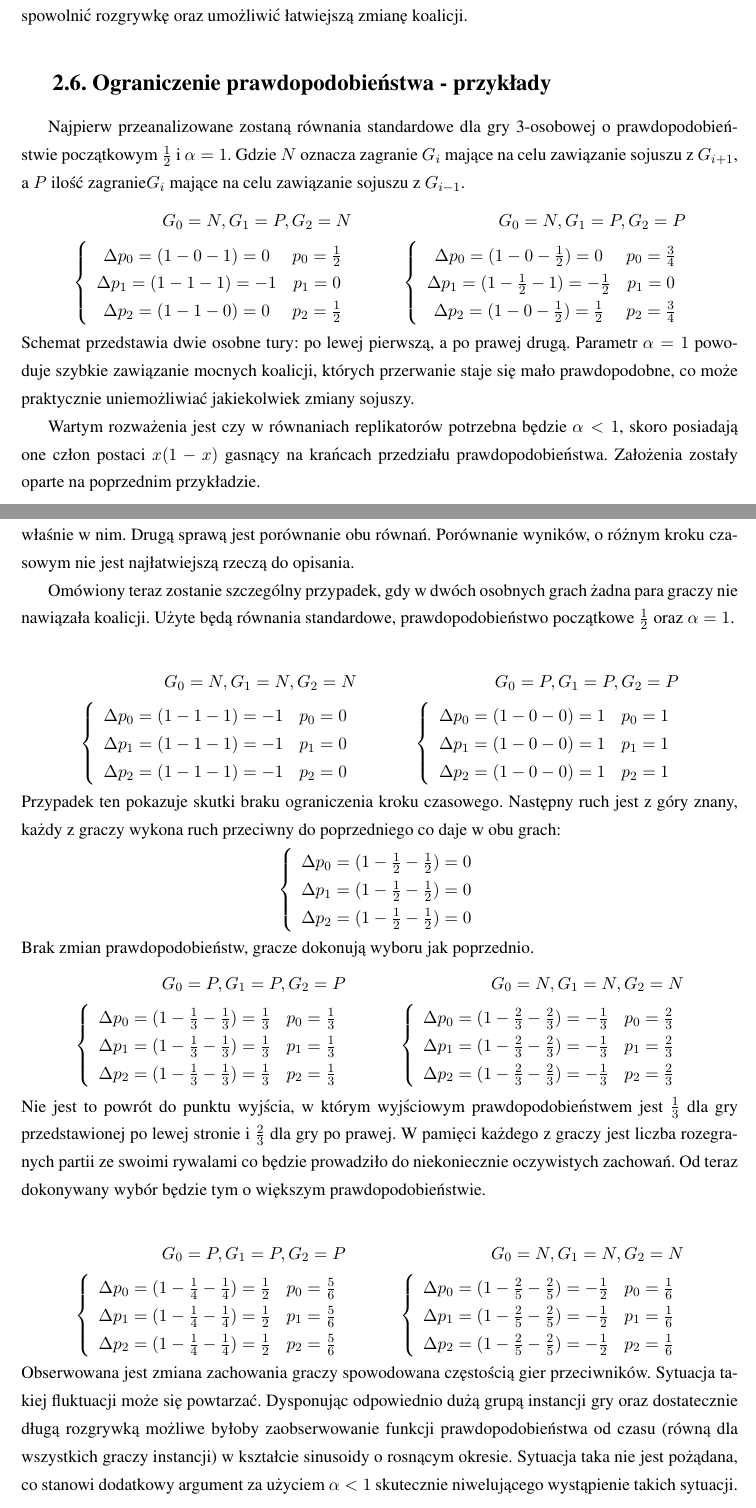
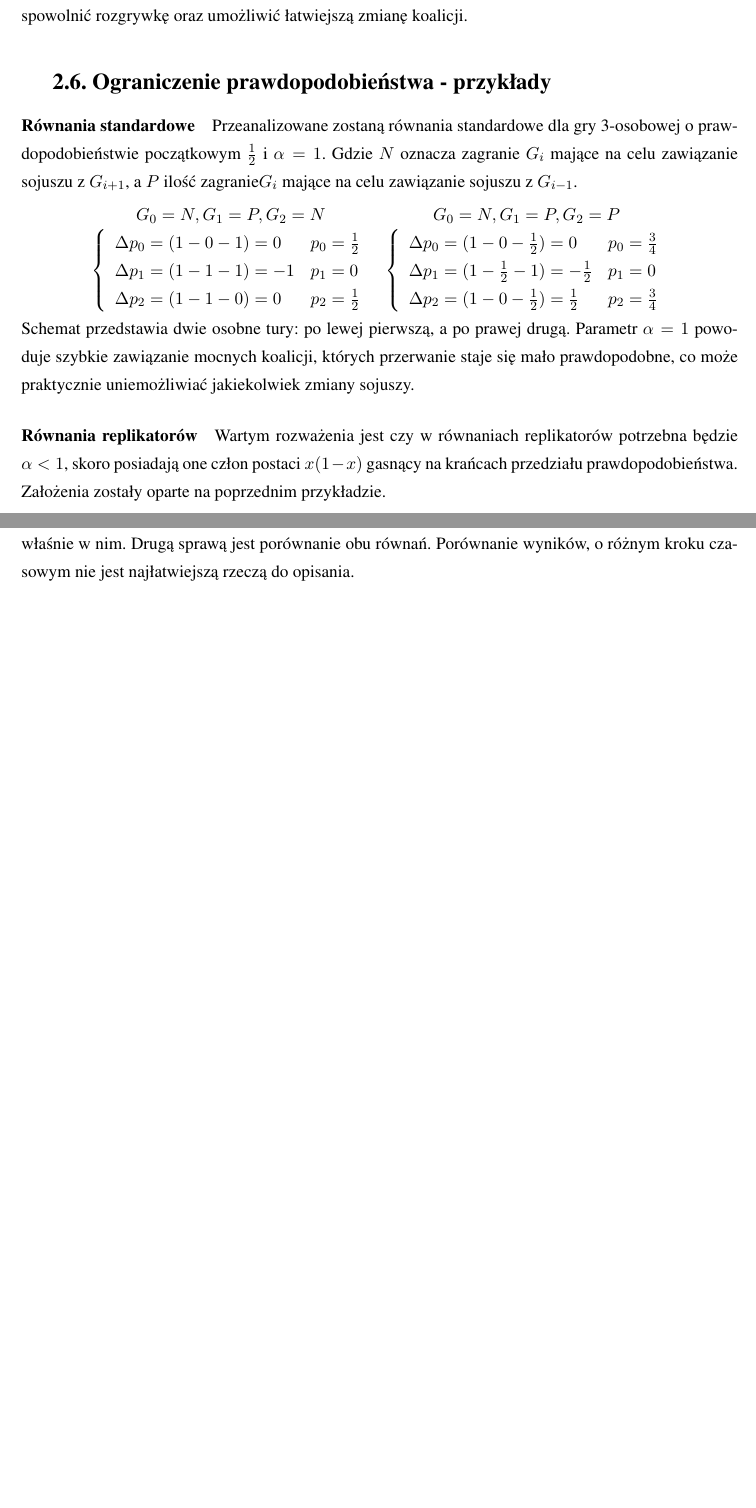
Before and after one commit to persja40/Praca, a LaTeX thesis (AGH/praca.tex, which reads AGH/teoria.tex): two parts of pages 10 and 11 of 30 before the commit and two parts of pages 10 and 11 of 29 after it, joined at a grey line, cut so that both start at the same text, the shorter picture padded with empty space. Compiled offline with pdfLaTeX.

Commit message:
Poprawki 2.6

```diff
--- a/AGH/praca.tex
+++ b/AGH/praca.tex
@@ -66,7 +66,7 @@
 \shortauthor{E. Jęczmionek}
 
 \titlePL{Symulacje ewolucji koalicji mieszanych}
-\titleEN{Simulations of evolution of mixed coalitions}
+\titleEN{Simulations of the evolution of mixed coalitions}
 
 \shorttitlePL{Symulacje ewolucji koalicji mieszanych} % skrócona wersja tytułu jeśli jest bardzo długi
 \shorttitleEN{Thesis in \LaTeX}
--- a/AGH/teoria.tex
+++ b/AGH/teoria.tex
@@ -167,27 +167,31 @@ Wyjaśnienia wymaga wartość $\alpha$, która została przyjęta jako $0.1$. Je
 
 \section{Ograniczenie prawdopodobieństwa - przykłady}
 \label{sec:ograniczenie_przyk}
-Najpierw przeanalizowane zostaną równania standardowe dla gry 3-osobowej o prawdopodobieństwie początkowym $\frac{1}{2}$ i $\alpha = 1$. Gdzie $N$ oznacza zagranie $G_i$ mające na celu zawiązanie sojuszu z $G_{i+1}$, a $P$ ilość zagranie$G_i$ mające na celu zawiązanie sojuszu z $G_{i-1}$.
+\paragraph{Równania standardowe}
+Przeanalizowane zostaną równania standardowe dla gry 3-osobowej o prawdopodobieństwie początkowym $\frac{1}{2}$ i $\alpha = 1$. Gdzie $N$ oznacza zagranie $G_i$ mające na celu zawiązanie sojuszu z $G_{i+1}$, a $P$ ilość zagranie$G_i$ mające na celu zawiązanie sojuszu z $G_{i-1}$.
 \begin{align*}
-G_0 = N, G_1 = P, G_2 = N && G_0 = N, G_1 = P, G_2 = P\\
+\begin{array}{cc}
+G_0 = N, G_1 = P, G_2 = N & G_0 = N, G_1 = P, G_2 = P\\
 \left\{
-\begin{array}{cc}
+\begin{array}{ll}
 \Delta p_0 = (1 - 0 - 1) =  0 & p_0=\frac{1}{2}\\
 \Delta p_1 = (1 - 1 - 1) =  -1 & p_1= 0\\
 \Delta p_2 = (1 - 1 - 0) =  0 & p_2=\frac{1}{2}\\
 \end{array}
-\right. &&
+\right. &
 \left\{
-\begin{array}{cc}
+\begin{array}{ll}
 \Delta p_0 = (1 - 0 - \frac{1}{2}) =  0 & p_0=\frac{3}{4}\\
 \Delta p_1 = (1 - \frac{1}{2} - 1) =  -\frac{1}{2} & p_1= 0\\
 \Delta p_2 = (1 - 0 - \frac{1}{2}) =  \frac{1}{2} & p_2=\frac{3}{4}\\
 \end{array}
 \right.
+\end{array}
 \end{align*}
 Schemat przedstawia dwie osobne tury: po lewej pierwszą, a po prawej drugą. Parametr $\alpha=1$ powoduje szybkie zawiązanie mocnych koalicji, których przerwanie staje się mało prawdopodobne, co może praktycznie uniemożliwiać jakiekolwiek zmiany sojuszy.
 
 %										REPLIKATORY
+\paragraph{Równania replikatorów}
 Wartym rozważenia jest czy w równaniach replikatorów potrzebna będzie $\alpha < 1$, skoro posiadają one człon postaci $x(1-x)$ gasnący na krańcach przedziału prawdopodobieństwa. Założenia zostały oparte na poprzednim przykładzie.
 \begin{gather*}
 G_0 = N, G_1 = P, G_2 = N \\
@@ -210,78 +214,6 @@ G_0 = N, G_1 = P, G_2 = P \\
 \end{gather*}
 Jak widać najszybsza zmiana zachodzi dla pierwszego gracza, który traci 25\% z prawdopodobieństwa sojuszu z graczem o wyższym indeksie. W kolejnej partii nie widzimy już tak dużych zmian. Należy odpowiedzieć na pytanie czy jest to na tyle dużo, aby zastosować $\alpha$ taką jak w równaniach standardowych. Powinno się poruszyć dwie kwestie. Dynamika prawdopodobieństwa jest akceptowalna(wynosi do 10\%), ale tylko dla prawdopodobieństw które oddalają się od środka przedziału, a grę rozpoczynamy właśnie w nim. Drugą sprawą jest porównanie obu równań. Porównanie wyników, o różnym kroku czasowym nie jest najłatwiejszą rzeczą do opisania.
 
-%                                                   BRAK WSPÓŁPRACY
-
-Omówiony teraz zostanie szczególny przypadek, gdy w dwóch osobnych grach żadna para graczy nie nawiązała koalicji. Użyte będą równania standardowe, prawdopodobieństwo początkowe $\frac{1}{2}$ oraz $\alpha = 1$.
-
-\begin{align*}
-G_0 = N, G_1 = N, G_2 = N && G_0 = P, G_1 = P, G_2 = P \\
-\left\{
-\begin{array}{ll}
-\Delta p_0 = (1 - 1 - 1) =  -1 & p_0=0\\
-\Delta p_1 = (1 - 1 - 1) =  -1 & p_1= 0\\
-\Delta p_2 = (1 - 1 - 1) =  -1 & p_2=0\\
-\end{array}
-\right. &&
-\left\{
-\begin{array}{ll}
-\Delta p_0 = (1 - 0 - 0) =  1 & p_0= 1\\
-\Delta p_1 = (1 - 0 - 0) =  1 & p_1= 1\\
-\Delta p_2 = (1 - 0 - 0) =  1 & p_2= 1\\
-\end{array}
-\right.
-\end{align*}
-Przypadek ten pokazuje skutki braku ograniczenia kroku czasowego. Następny ruch jest z góry znany, każdy z graczy wykona ruch przeciwny do poprzedniego co daje w obu grach:
-\begin{align*}
-\left\{
-\begin{array}{l}
-\Delta p_0 = (1 - \frac{1}{2} - \frac{1}{2}) =  0 \\
-\Delta p_1 = (1 - \frac{1}{2} - \frac{1}{2}) =  0 \\
-\Delta p_2 = (1 - \frac{1}{2} - \frac{1}{2}) =  0 \\
-\end{array}
-\right.
-\end{align*}
-Brak zmian prawdopodobieństw, gracze dokonują wyboru jak poprzednio.
-\begin{align*}
-G_0 = P, G_1 = P, G_2 = P && G_0 = N, G_1 = N, G_2 = N \\
-\left\{
-\begin{array}{ll}
-\Delta p_0 = (1 - \frac{1}{3} - \frac{1}{3}) =  \frac{1}{3} & p_0= \frac{1}{3}\\
-\Delta p_1 = (1 - \frac{1}{3} - \frac{1}{3}) =  \frac{1}{3} & p_1= \frac{1}{3}\\
-\Delta p_2 = (1 - \frac{1}{3} - \frac{1}{3}) =  \frac{1}{3} & p_2= \frac{1}{3}\\
-\end{array}
-\right. &&
-\left\{
-\begin{array}{ll}
-\Delta p_0 = (1 - \frac{2}{3} - \frac{2}{3}) =  -\frac{1}{3} & p_0= \frac{2}{3}\\
-\Delta p_1 = (1 - \frac{2}{3} - \frac{2}{3}) =  -\frac{1}{3} & p_1= \frac{2}{3}\\
-\Delta p_2 = (1 - \frac{2}{3} - \frac{2}{3}) =  -\frac{1}{3} & p_2= \frac{2}{3}\\
-\end{array}
-\right.
-\end{align*}
-Nie jest to powrót do punktu wyjścia, w którym wyjściowym prawdopodobieństwem jest $\frac{1}{3}$ dla gry przedstawionej po lewej stronie i $\frac{2}{3}$ dla gry po prawej. W pamięci każdego z graczy jest liczba rozegranych partii ze swoimi rywalami co będzie prowadziło do niekoniecznie oczywistych zachowań.
-Od teraz dokonywany wybór będzie tym o większym prawdopodobieństwie.
-
-\begin{align*}
-G_0 = P, G_1 = P, G_2 = P && G_0 = N, G_1 = N, G_2 = N \\
-\left\{
-\begin{array}{cc}
-\Delta p_0 = (1 - \frac{1}{4} - \frac{1}{4}) =  \frac{1}{2} & p_0= \frac{5}{6}\\
-\Delta p_1 = (1 - \frac{1}{4} - \frac{1}{4}) =  \frac{1}{2} & p_1= \frac{5}{6}\\
-\Delta p_2 = (1 - \frac{1}{4} - \frac{1}{4}) =  \frac{1}{2} & p_2= \frac{5}{6}\\
-\end{array}
-\right. &&
-\left\{
-\begin{array}{cc}
-\Delta p_0 = (1 - \frac{2}{5} - \frac{2}{5}) =  -\frac{1}{2} & p_0= \frac{1}{6}\\
-\Delta p_1 = (1 - \frac{2}{5} - \frac{2}{5}) =  -\frac{1}{2} & p_1= \frac{1}{6}\\
-\Delta p_2 = (1 - \frac{2}{5} - \frac{2}{5}) =  -\frac{1}{2} & p_2= \frac{1}{6}\\
-\end{array}
-\right.
-\end{align*}
-Obserwowana jest zmiana zachowania graczy spowodowana częstością gier przeciwników. Sytuacja takiej fluktuacji może się powtarzać. Dysponując odpowiednio dużą grupą instancji gry oraz dostatecznie długą rozgrywką możliwe byłoby zaobserwowanie funkcji prawdopodobieństwa od czasu (równą dla wszystkich graczy instancji) w kształcie sinusoidy o rosnącym okresie.
-Sytuacja taka nie jest pożądana, co stanowi dodatkowy argument za użyciem $\alpha < 1$ skutecznie niwelującego wystąpienie takich sytuacji.
-
 \section{Rozwiązanie stacjonarne równań standardowych}
 \label{sec:stab_stand}
 Celem tego podrozdziału jest znalezienie rozwiązań stacjonarnych dla równań standardowych, czyli sytuacji w których układ dla długiego czasu dąży do punktu stałego. Do ustalenia punktów stałych potrzebny jest zanik dynamiki $\Delta p_i = 0$. Krok czasowy zostanie pominięty, gdyż nie daje wkładu do obliczeń. Należy rozwiązać układ równań, gdzie przyjęte jest $x=p_0$, $y=p_1$, $z=p_2$:
```
Also changed, not shown: AGH/praca.pdf, AGH/teoria.tex (3 more changed lines).
